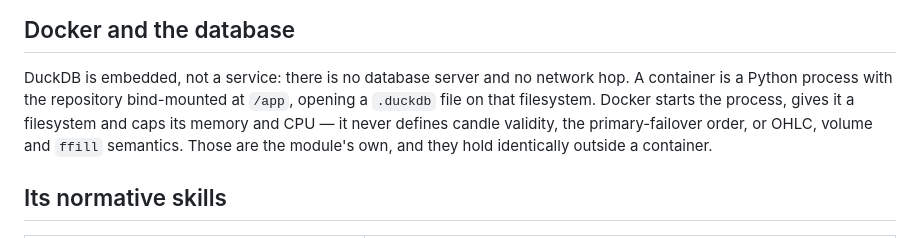
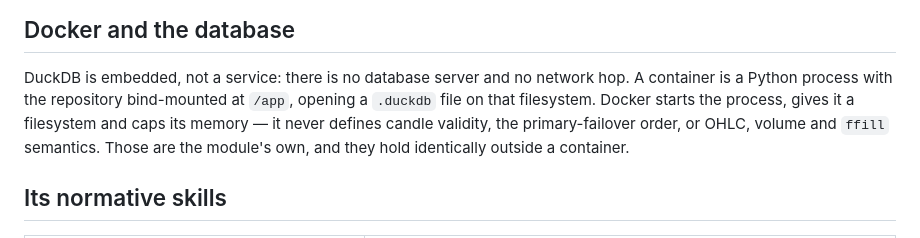
Before and after one commit to flak92/LIORA-MLOps-Portfolio, a Markdown page: module_data/README_module_data.md, the part around the change. Rendered like a GitHub page.

Commit message:
Promise only the ceiling compose actually sets
skill_asset_containers.md § The topology says the basket sets no CPU quota, and
compose bounds memory alone. The data README promised both.

Closes #18
Co-Authored-By: Claude Opus 5 (1M context) <noreply@anthropic.com>

```diff
--- a/module_data/README_module_data.md
+++ b/module_data/README_module_data.md
@@ -132,7 +132,7 @@ and its reading are § 16.
 DuckDB is embedded, not a service: there is no database server and no network
 hop. A container is a Python process with the repository bind-mounted at
 `/app`, opening a `.duckdb` file on that filesystem. Docker starts the process,
-gives it a filesystem and caps its memory and CPU — it never defines candle
+gives it a filesystem and caps its memory — it never defines candle
 validity, the primary-failover order, or OHLC, volume and `ffill` semantics.
 Those are the module's own, and they hold identically outside a container.
 
```
